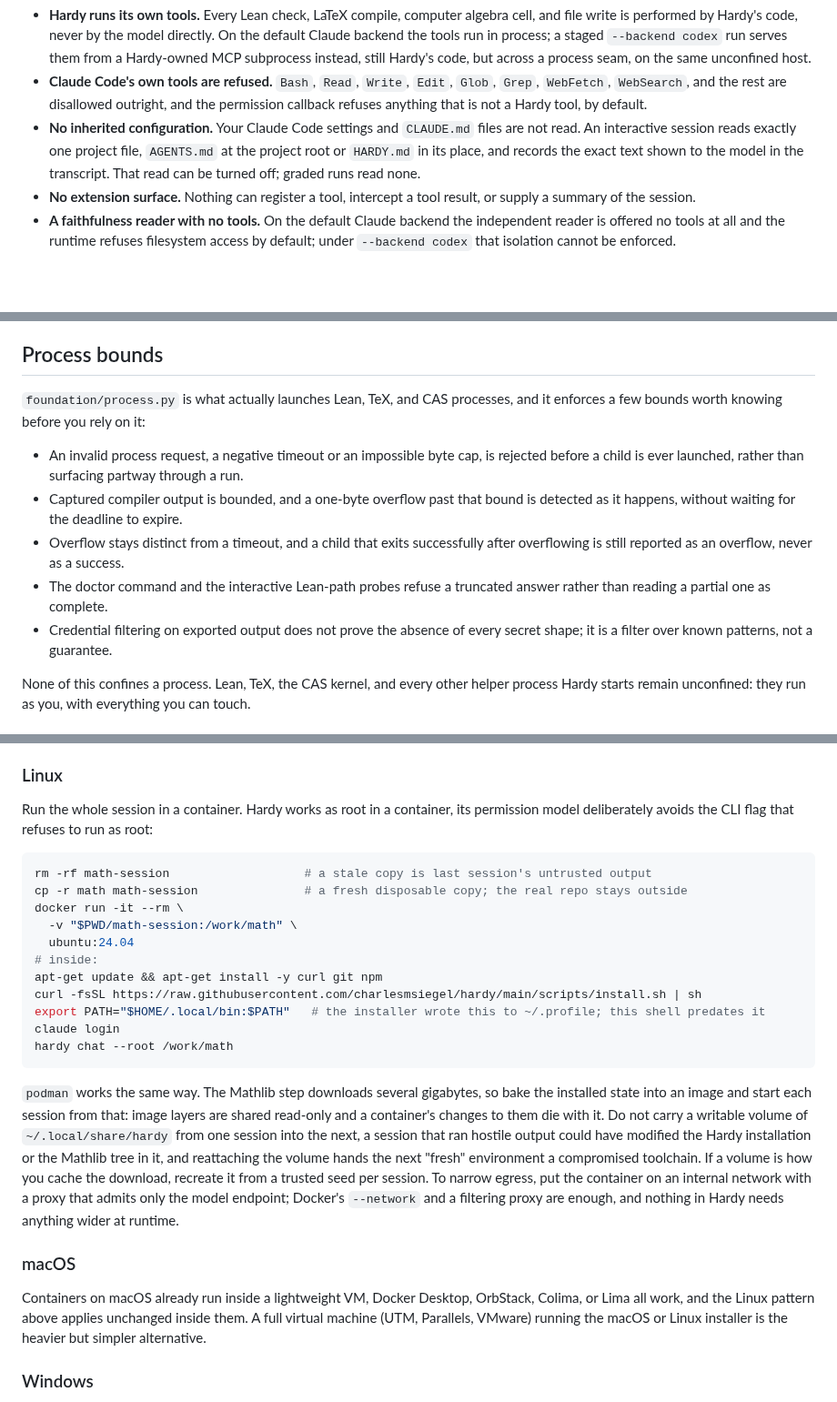
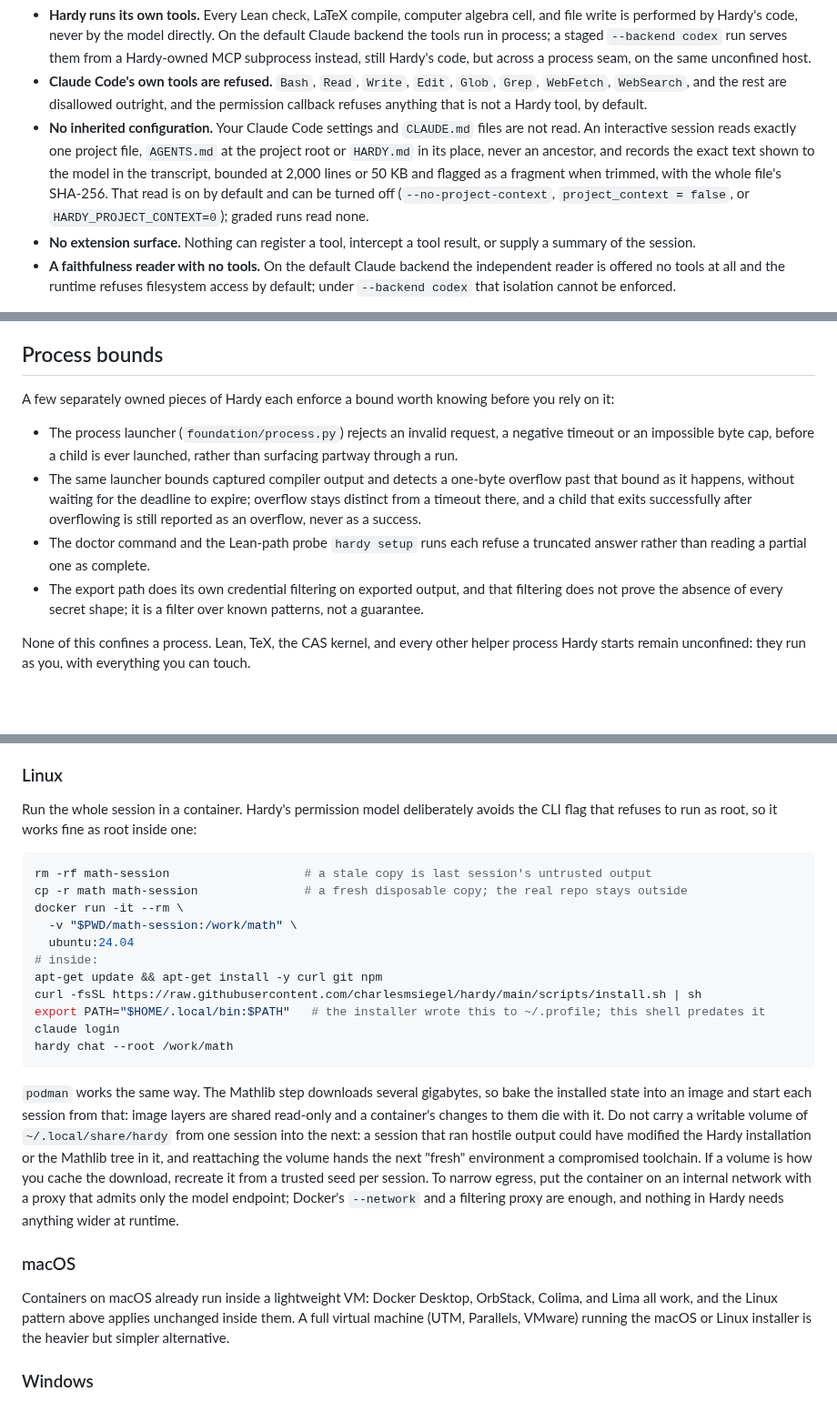
Before and after one commit to charlesmsiegel/hardy, a Markdown page: docs/guides/running-safely.md, 3 parts joined by grey strips. Shown at 91% size. GitHub-like rendering; blank space fills up the shorter version.

Commit message:
docs(guides): attribute process bounds; repair comma splices; real MCP launch shape
Co-Authored-By: Claude Fable 5.1 <noreply@anthropic.com>
Claude-Session: https://claude.ai/code/session_01SnmqdEQJ7gBz3WkEpP5aht

````diff
--- a/docs/guides/running-safely.md
+++ b/docs/guides/running-safely.md
@@ -37,9 +37,13 @@ What Hardy controls:
   Hardy tool, by default.
 - **No inherited configuration.** Your Claude Code settings and
   `CLAUDE.md` files are not read. An interactive session reads exactly one
-  project file, `AGENTS.md` at the project root or `HARDY.md` in its place,
-  and records the exact text shown to the model in the transcript. That
-  read can be turned off; graded runs read none.
+  project file, `AGENTS.md` at the project root or `HARDY.md` in its
+  place, never an ancestor, and records the exact text shown to the model
+  in the transcript, bounded at 2,000 lines or 50 KB and flagged as a
+  fragment when trimmed, with the whole file's SHA-256. That read is on
+  by default and can be turned off (`--no-project-context`,
+  `project_context = false`, or `HARDY_PROJECT_CONTEXT=0`); graded runs
+  read none.
 - **No extension surface.** Nothing can register a tool, intercept a tool
   result, or supply a summary of the session.
 - **A faithfulness reader with no tools.** On the default Claude backend the
@@ -125,24 +131,23 @@ independent re-check exists.
 
 ## Process bounds
 
-`foundation/process.py` is what actually launches Lean, TeX, and CAS
-processes, and it enforces a few bounds worth knowing before you rely on
-it:
+A few separately owned pieces of Hardy each enforce a bound worth knowing
+before you rely on it:
 
-- An invalid process request, a negative timeout or an impossible byte
-  cap, is rejected before a child is ever launched, rather than surfacing
-  partway through a run.
-- Captured compiler output is bounded, and a one-byte overflow past that
-  bound is detected as it happens, without waiting for the deadline to
-  expire.
-- Overflow stays distinct from a timeout, and a child that exits
-  successfully after overflowing is still reported as an overflow, never
-  as a success.
-- The doctor command and the interactive Lean-path probes refuse a
-  truncated answer rather than reading a partial one as complete.
-- Credential filtering on exported output does not prove the absence of
-  every secret shape; it is a filter over known patterns, not a
-  guarantee.
+- The process launcher (`foundation/process.py`) rejects an invalid
+  request, a negative timeout or an impossible byte cap, before a child
+  is ever launched, rather than surfacing partway through a run.
+- The same launcher bounds captured compiler output and detects a
+  one-byte overflow past that bound as it happens, without waiting for
+  the deadline to expire; overflow stays distinct from a timeout there,
+  and a child that exits successfully after overflowing is still
+  reported as an overflow, never as a success.
+- The doctor command and the Lean-path probe `hardy setup` runs each
+  refuse a truncated answer rather than reading a partial one as
+  complete.
+- The export path does its own credential filtering on exported output,
+  and that filtering does not prove the absence of every secret shape;
+  it is a filter over known patterns, not a guarantee.
 
 None of this confines a process. Lean, TeX, the CAS kernel, and every
 other helper process Hardy starts remain unconfined: they run as you, with
@@ -195,9 +200,9 @@ Whatever the platform, the pattern is the same:
 
 ### Linux
 
-Run the whole session in a container. Hardy works as root in a container,
-its permission model deliberately avoids the CLI flag that refuses to run
-as root:
+Run the whole session in a container. Hardy's permission model
+deliberately avoids the CLI flag that refuses to run as root, so it works
+fine as root inside one:
 
 ```sh
 rm -rf math-session                   # a stale copy is last session's untrusted output
@@ -217,7 +222,7 @@ hardy chat --root /work/math
 gigabytes, so bake the installed state into an image and start each
 session from that: image layers are shared read-only and a container's
 changes to them die with it. Do not carry a writable volume of
-`~/.local/share/hardy` from one session into the next, a session that ran
+`~/.local/share/hardy` from one session into the next: a session that ran
 hostile output could have modified the Hardy installation or the Mathlib
 tree in it, and reattaching the volume hands the next "fresh" environment
 a compromised toolchain. If a volume is how you cache the download,
@@ -228,8 +233,8 @@ nothing in Hardy needs anything wider at runtime.
 
 ### macOS
 
-Containers on macOS already run inside a lightweight VM, Docker Desktop,
-OrbStack, Colima, or Lima all work, and the Linux pattern above applies
+Containers on macOS already run inside a lightweight VM: Docker Desktop,
+OrbStack, Colima, and Lima all work, and the Linux pattern above applies
 unchanged inside them. A full virtual machine (UTM, Parallels, VMware)
 running the macOS or Linux installer is the heavier but simpler
 alternative.
````
Also changed, not shown: other parts of docs/guides/running-safely.md (+6 -4 lines), docs/design/computer-algebra.md (+2 -2 lines), docs/guides/mcp-server.md (+16 -8 lines).
